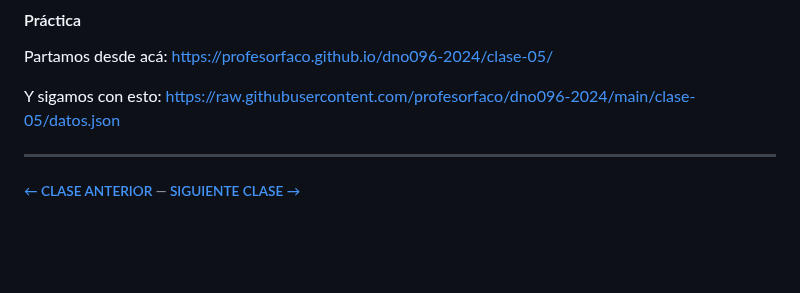
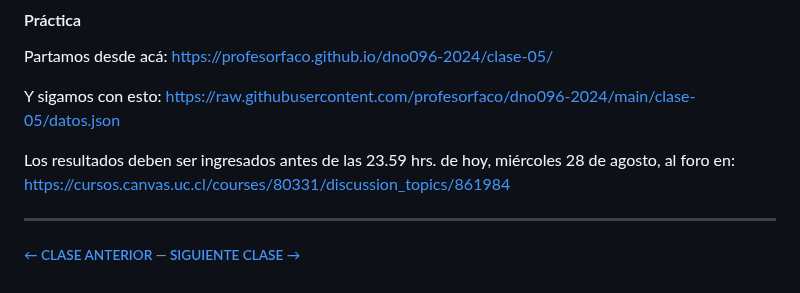
Before and after one commit to profesorfaco/dno096-2024, a Markdown page: clase-05/README.md, the part around the change. GitHub-like rendering; blank space fills up the shorter version.

```diff
--- a/clase-05/README.md
+++ b/clase-05/README.md
@@ -63,6 +63,8 @@ Partamos desde acá: https://profesorfaco.github.io/dno096-2024/clase-05/
 
 Y sigamos con esto: https://raw.githubusercontent.com/profesorfaco/dno096-2024/main/clase-05/datos.json
 
+Los resultados deben ser ingresados antes de las 23.59 hrs. de hoy, miércoles 28 de agosto, al foro en: https://cursos.canvas.uc.cl/courses/80331/discussion_topics/861984
+
 - - - - - - - -
 
 ###### [← CLASE ANTERIOR](https://github.com/profesorfaco/dno096-2024/tree/main/clase-04) — [SIGUIENTE CLASE →](https://github.com/profesorfaco/dno096-2024/tree/main/clase-06)
```
